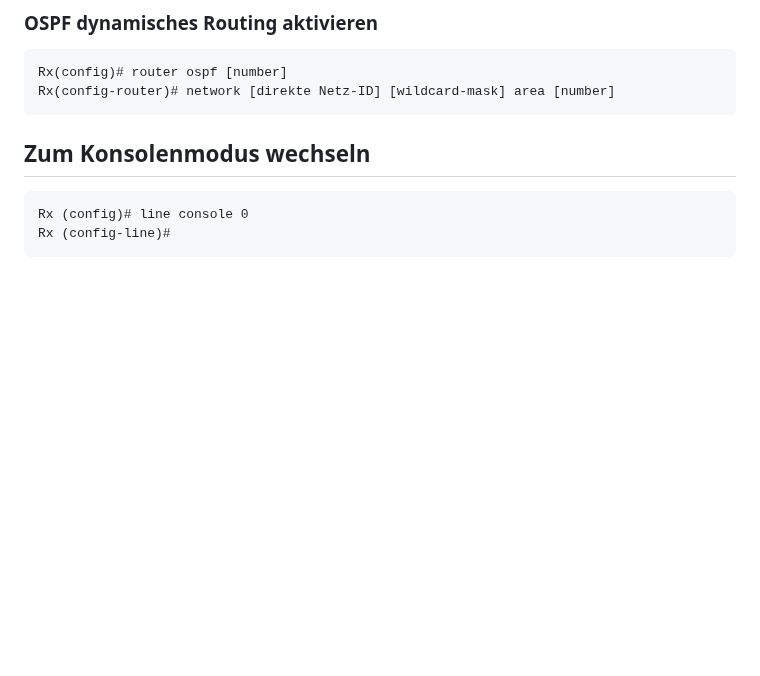
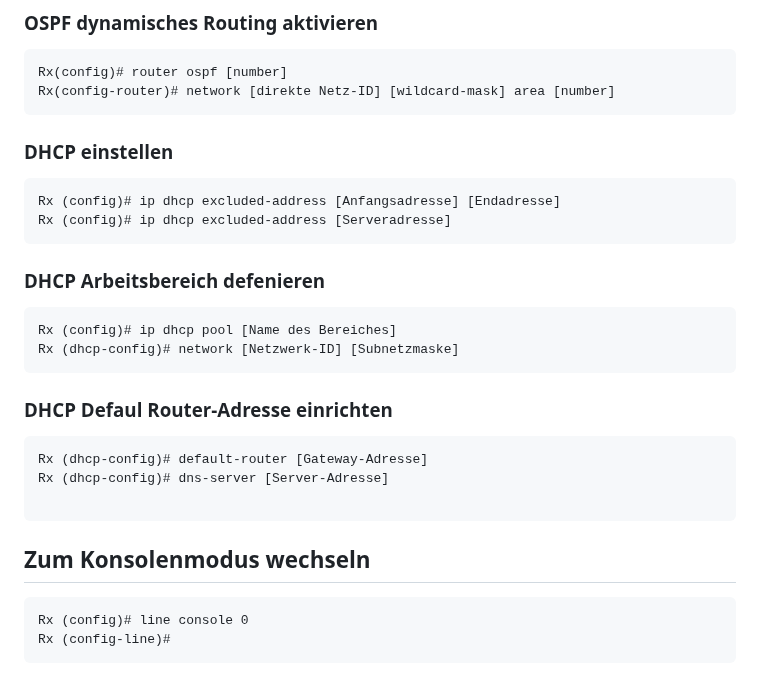
Before and after one commit to comboomPunkTsucht/OSZ_ITA12_Doc, a Markdown page: ITS/ITS-I/Cisco_Router_Befehle.md, the part around the change. Rendered like a GitHub page; blank space fills up the shorter version.

````diff
--- a/ITS/ITS-I/Cisco_Router_Befehle.md
+++ b/ITS/ITS-I/Cisco_Router_Befehle.md
@@ -213,6 +213,23 @@ Rx(config-router)# network [direkte Netz-ID] [wildcard-mask]
 Rx(config)# router ospf [number]
 Rx(config-router)# network [direkte Netz-ID] [wildcard-mask] area [number]
 ```
+
+### DHCP einstellen
+```
+Rx (config)# ip dhcp excluded-address [Anfangsadresse] [Endadresse]
+Rx (config)# ip dhcp excluded-address [Serveradresse]
+```
+### DHCP Arbeitsbereich defenieren
+```
+Rx (config)# ip dhcp pool [Name des Bereiches]
+Rx (dhcp-config)# network [Netzwerk-ID] [Subnetzmaske]
+```
+### DHCP Defaul Router-Adresse einrichten
+```
+Rx (dhcp-config)# default-router [Gateway-Adresse]
+Rx (dhcp-config)# dns-server [Server-Adresse]
+
+```
 ## Zum Konsolenmodus wechseln
 ```
 Rx (config)# line console 0
````
